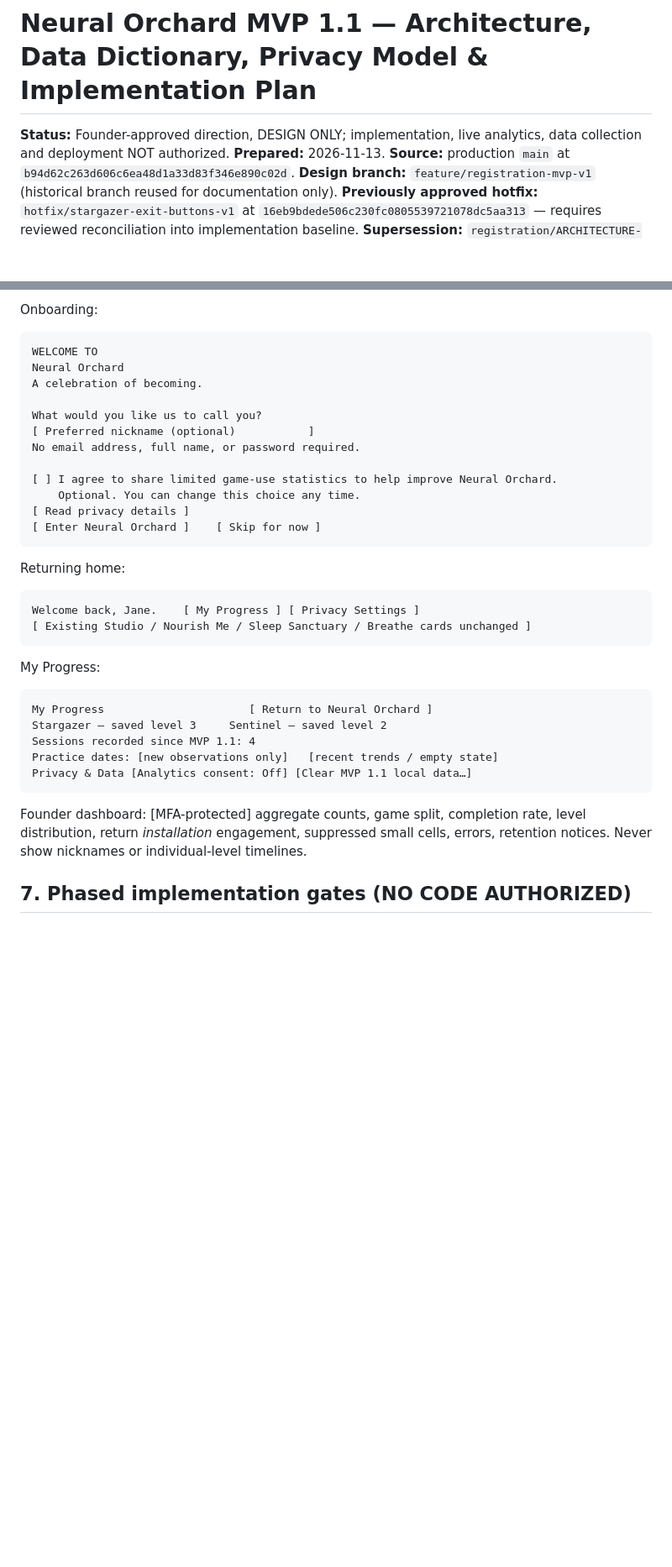
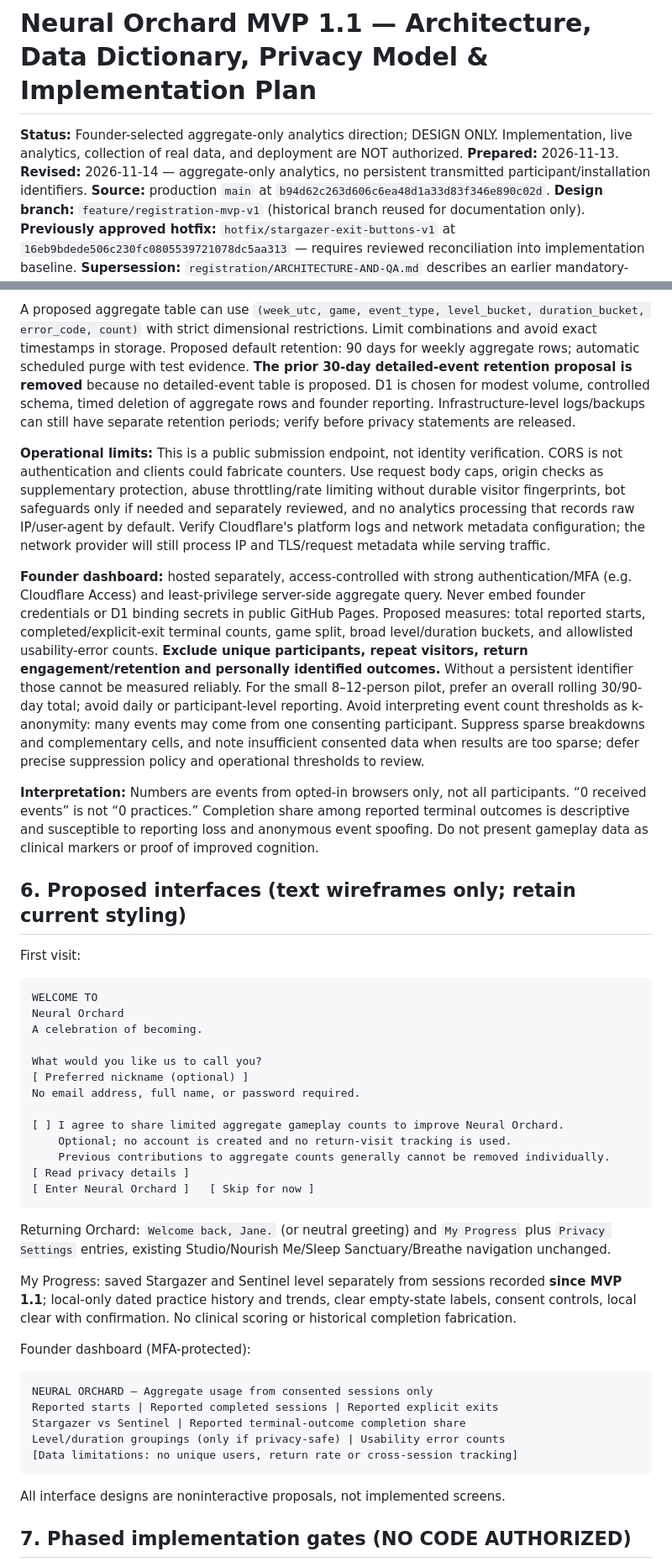
Before and after one commit to jinichintalapoodi-a11y/prefrontal-pilates-studio, a Markdown page: registration/MVP-1.1-ARCHITECTURE-PRIVACY-PLAN.md, 2 parts joined by grey strips. Shown at 84% size. Drawn GitHub-style; blank space fills up the shorter version.

````diff
--- a/registration/MVP-1.1-ARCHITECTURE-PRIVACY-PLAN.md
+++ b/registration/MVP-1.1-ARCHITECTURE-PRIVACY-PLAN.md
@@ -1,7 +1,7 @@
 # Neural Orchard MVP 1.1 — Architecture, Data Dictionary, Privacy Model & Implementation Plan
 
-**Status:** Founder-approved direction, DESIGN ONLY; implementation, live analytics, data collection and deployment NOT authorized.
-**Prepared:** 2026-11-13.
+**Status:** Founder-selected aggregate-only analytics direction; DESIGN ONLY. Implementation, live analytics, collection of real data, and deployment are NOT authorized.
+**Prepared:** 2026-11-13. **Revised:** 2026-11-14 — aggregate-only analytics, no persistent transmitted participant/installation identifiers.
 **Source:** production `main` at `b94d62c263d606c6ea48d1a33d83f346e890c02d`.
 **Design branch:** `feature/registration-mvp-v1` (historical branch reused for documentation only).
 **Previously approved hotfix:** `hotfix/stargazer-exit-buttons-v1` at `16eb9bdede506c230fc0805539721078dc5aa313` — requires reviewed reconciliation into implementation baseline.
@@ -73,35 +72,43 @@ Cloudflare's Analytics Engine documented 3-month retention (as of Nov 2026) make
 
-Onboarding:
+A proposed aggregate table can use `(week_utc, game, event_type, level_bucket, duration_bucket, error_code, count)` with strict dimensional restrictions. Limit combinations and avoid exact timestamps in storage. Proposed default retention: 90 days for weekly aggregate rows; automatic scheduled purge with test evidence. **The prior 30-day detailed-event retention proposal is removed** because no detailed-event table is proposed. D1 is chosen for modest volume, controlled schema, timed deletion of aggregate rows and founder reporting. Infrastructure-level logs/backups can still have separate retention periods; verify before privacy statements are released.
+
+**Operational limits:** This is a public submission endpoint, not identity verification. CORS is not authentication and clients could fabricate counters. Use request body caps, origin checks as supplementary protection, abuse throttling/rate limiting without durable visitor fingerprints, bot safeguards only if needed and separately reviewed, and no analytics processing that records raw IP/user-agent by default. Verify Cloudflare's platform logs and network metadata configuration; the network provider will still process IP and TLS/request metadata while serving traffic.
+
+**Founder dashboard:** hosted separately, access-controlled with strong authentication/MFA (e.g. Cloudflare Access) and least-privilege server-side aggregate query. Never embed founder credentials or D1 binding secrets in public GitHub Pages. Proposed measures: total reported starts, completed/explicit-exit terminal counts, game split, broad level/duration buckets, and allowlisted usability-error counts. **Exclude unique participants, repeat visitors, return engagement/retention and personally identified outcomes.** Without a persistent identifier those cannot be measured reliably. For the small 8–12-person pilot, prefer an overall rolling 30/90-day total; avoid daily or participant-level reporting. Avoid interpreting event count thresholds as k-anonymity: many events may come from one consenting participant. Suppress sparse breakdowns and complementary cells, and note insufficient consented data when results are too sparse; defer precise suppression policy and operational thresholds to review.
+
+**Interpretation:** Numbers are events from opted-in browsers only, not all participants. “0 received events” is not “0 practices.” Completion share among reported terminal outcomes is descriptive and susceptible to reporting loss and anonymous event spoofing. Do not present gameplay data as clinical markers or proof of improved cognition.
+
+## 6. Proposed interfaces (text wireframes only; retain current styling)
+
+First visit:
 ```
 WELCOME TO
 Neural Orchard
 A celebration of becoming.
 
 What would you like us to call you?
-[ Preferred nickname (optional)           ]
+[ Preferred nickname (optional) ]
 No email address, full name, or password required.
 
-[ ] I agree to share limited game-use statistics to help improve Neural Orchard.
-    Optional. You can change this choice any time.
+[ ] I agree to share limited aggregate gameplay counts to improve Neural Orchard.
+    Optional; no account is created and no return-visit tracking is used.
+    Previous contributions to aggregate counts generally cannot be removed individually.
 [ Read privacy details ]
-[ Enter Neural Orchard ]    [ Skip for now ]
+[ Enter Neural Orchard ]   [ Skip for now ]
 ```
 
-Returning home:
+Returning Orchard: `Welcome back, Jane.` (or neutral greeting) and `My Progress` plus `Privacy Settings` entries, existing Studio/Nourish Me/Sleep Sanctuary/Breathe navigation unchanged.
+
+My Progress: saved Stargazer and Sentinel level separately from sessions recorded **since MVP 1.1**; local-only dated practice history and trends, clear empty-state labels, consent controls, local clear with confirmation. No clinical scoring or historical completion fabrication.
+
+Founder dashboard (MFA-protected):
 ```
-Welcome back, Jane.    [ My Progress ] [ Privacy Settings ]
-[ Existing Studio / Nourish Me / Sleep Sanctuary / Breathe cards unchanged ]
+NEURAL ORCHARD — Aggregate usage from consented sessions only
+Reported starts | Reported completed sessions | Reported explicit exits
+Stargazer vs Sentinel | Reported terminal-outcome completion share
+Level/duration groupings (only if privacy-safe) | Usability error counts
+[Data limitations: no unique users, return rate or cross-session tracking]
 ```
-
-My Progress:
-```
-My Progress                      [ Return to Neural Orchard ]
-Stargazer — saved level 3     Sentinel — saved level 2
-Sessions recorded since MVP 1.1: 4
-Practice dates: [new observations only]   [recent trends / empty state]
-Privacy & Data [Analytics consent: Off] [Clear MVP 1.1 local data…]
-```
-
-Founder dashboard: [MFA-protected] aggregate counts, game split, completion rate, level distribution, return *installation* engagement, suppressed small cells, errors, retention notices. Never show nicknames or individual-level timelines.
+All interface designs are noninteractive proposals, not implemented screens.
 
 ## 7. Phased implementation gates (NO CODE AUTHORIZED)
````
Also changed, not shown: other parts of registration/MVP-1.1-ARCHITECTURE-PRIVACY-PLAN.md (+59 -49 lines).
